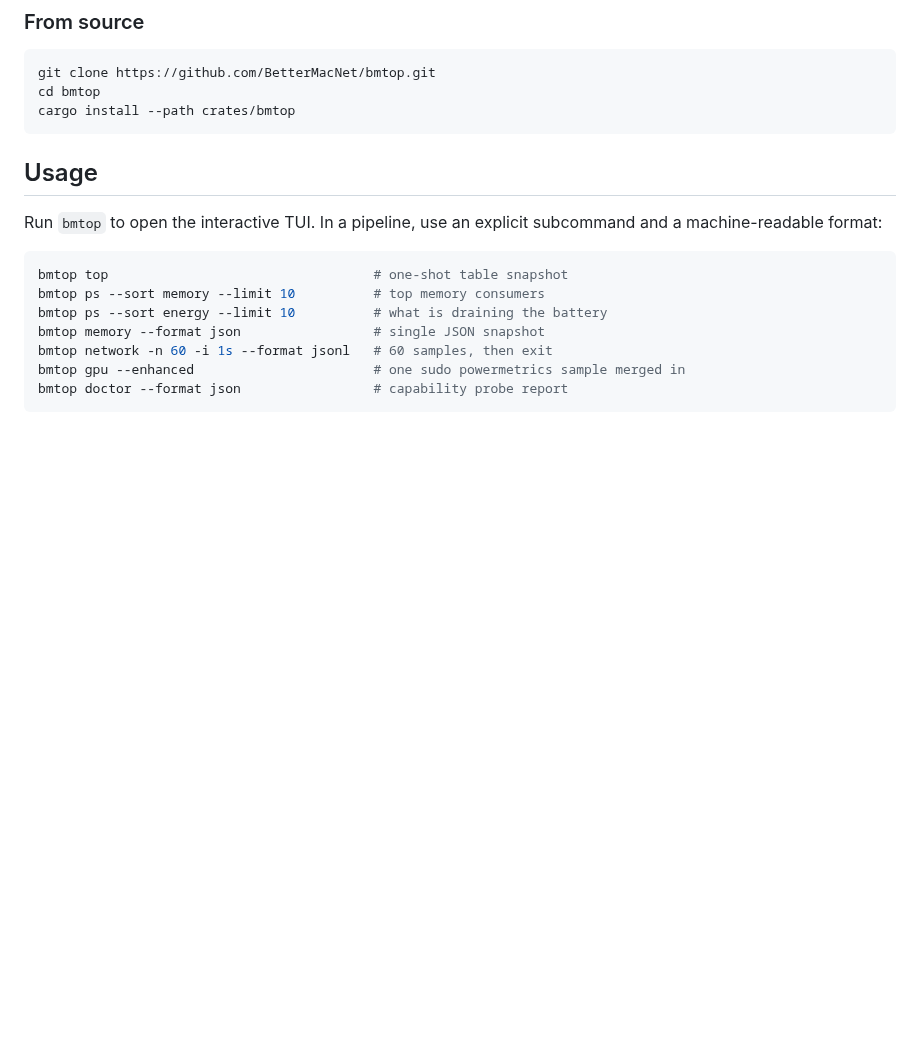
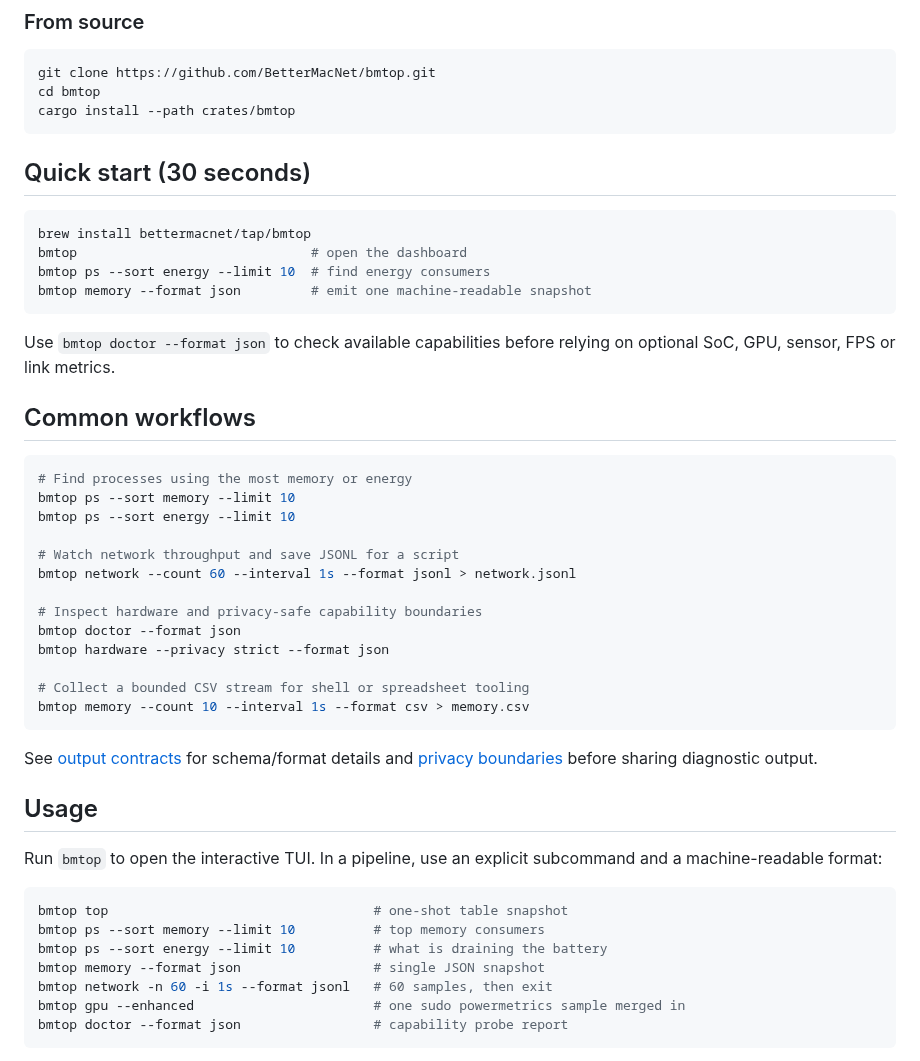
Before and after one commit to BetterMacNet/bmtop, a Markdown page: README.md, the part around one of its changes. Rendered like a GitHub page; blank space fills up the shorter version.

````diff
--- a/README.md
+++ b/README.md
@@ -98,6 +83,39 @@ git clone https://github.com/BetterMacNet/bmtop.git
 cd bmtop
 cargo install --path crates/bmtop
 ```
+
+## Quick start (30 seconds)
+
+```sh
+brew install bettermacnet/tap/bmtop
+bmtop                              # open the dashboard
+bmtop ps --sort energy --limit 10  # find energy consumers
+bmtop memory --format json         # emit one machine-readable snapshot
+```
+
+Use `bmtop doctor --format json` to check available capabilities before relying
+on optional SoC, GPU, sensor, FPS or link metrics.
+
+## Common workflows
+
+```sh
+# Find processes using the most memory or energy
+bmtop ps --sort memory --limit 10
+bmtop ps --sort energy --limit 10
+
+# Watch network throughput and save JSONL for a script
+bmtop network --count 60 --interval 1s --format jsonl > network.jsonl
+
+# Inspect hardware and privacy-safe capability boundaries
+bmtop doctor --format json
+bmtop hardware --privacy strict --format json
+
+# Collect a bounded CSV stream for shell or spreadsheet tooling
+bmtop memory --count 10 --interval 1s --format csv > memory.csv
+```
+
+See [output contracts](docs/OUTPUT-CONTRACT.md) for schema/format details and
+[privacy boundaries](docs/PRIVACY.md) before sharing diagnostic output.
 
 ## Usage
 
````
Also changed, not shown: other parts of README.md (+51 -26 lines), .github/ISSUE_TEMPLATE/bug_report.md (added, +44 -0 lines), .github/ISSUE_TEMPLATE/feature_request.md (added, +31 -0 lines), docs/GETTING-STARTED.md (added, +66 -0 lines), docs/OUTPUT-CONTRACT.md (+48 -0 lines), assets/demo.gif (added), 1 other file.
